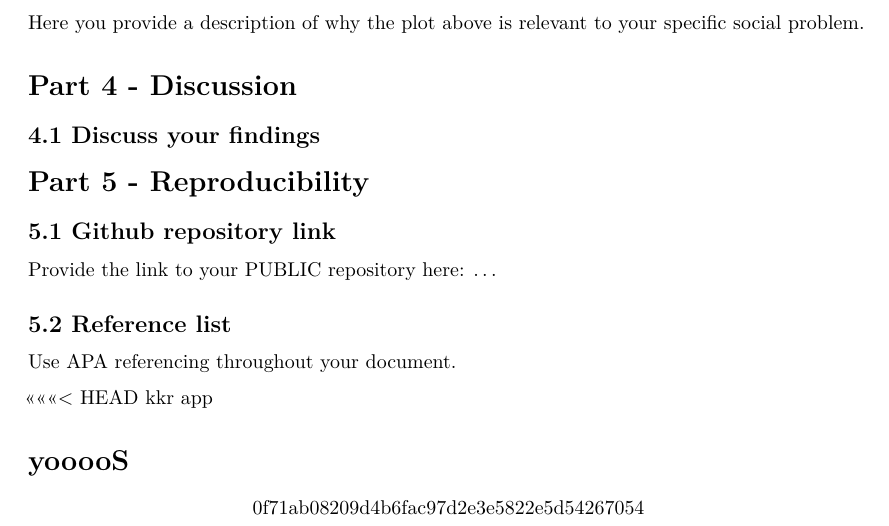
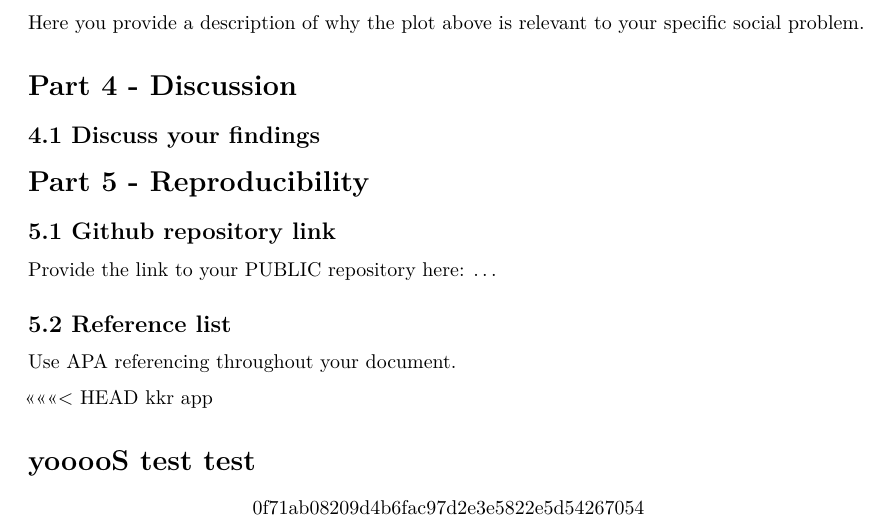
Before and after one commit to yaidendejong/groep4, an R Markdown document (Template_Assignment.Rmd): part of page 4 of 4, cut so that both start at the same text. Rendered offline with R 4.5, knitr and Pandoc, then LaTeX, with nearby package versions.

Commit message:
Update Template_Assignment.Rmd

```diff
--- a/Template_Assignment.Rmd
+++ b/Template_Assignment.Rmd
@@ -161,7 +161,7 @@ Use APA referencing throughout your document.
 <<<<<<< HEAD
 kkr app
 
-yooooS
+yooooS test test
 =======
 
 >>>>>>> 0f71ab08209d4b6fac97d2e3e5822e5d54267054
```
